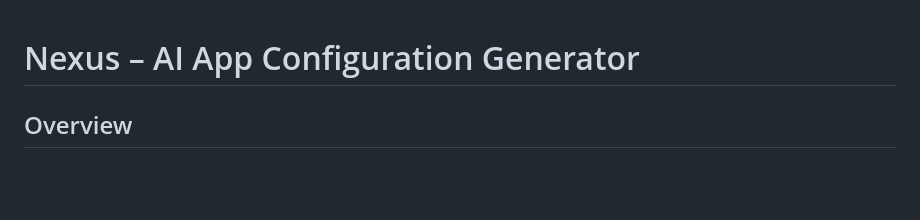
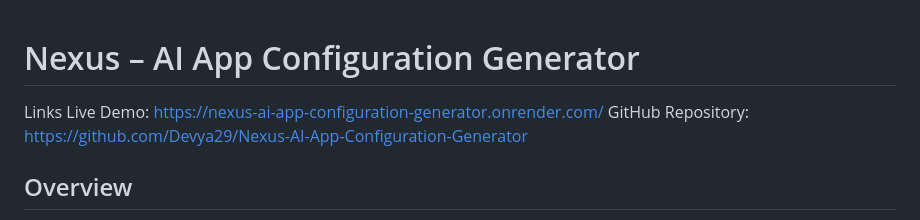
Before and after one commit to Devya29/Nexus-AI-App-Configuration-Generator, a Markdown page: README.md, the part around the change. Rendered like a GitHub page; blank space fills up the shorter version.

```diff
--- a/README.md
+++ b/README.md
@@ -1,5 +1,7 @@
 # Nexus – AI App Configuration Generator
-
+Links
+Live Demo: https://nexus-ai-app-configuration-generator.onrender.com/
+GitHub Repository: https://github.com/Devya29/Nexus-AI-App-Configuration-Generator
 ## Overview
 
 Nexus is a compiler-inspired AI system that converts natural language application requirements into validated application configurations.
```
